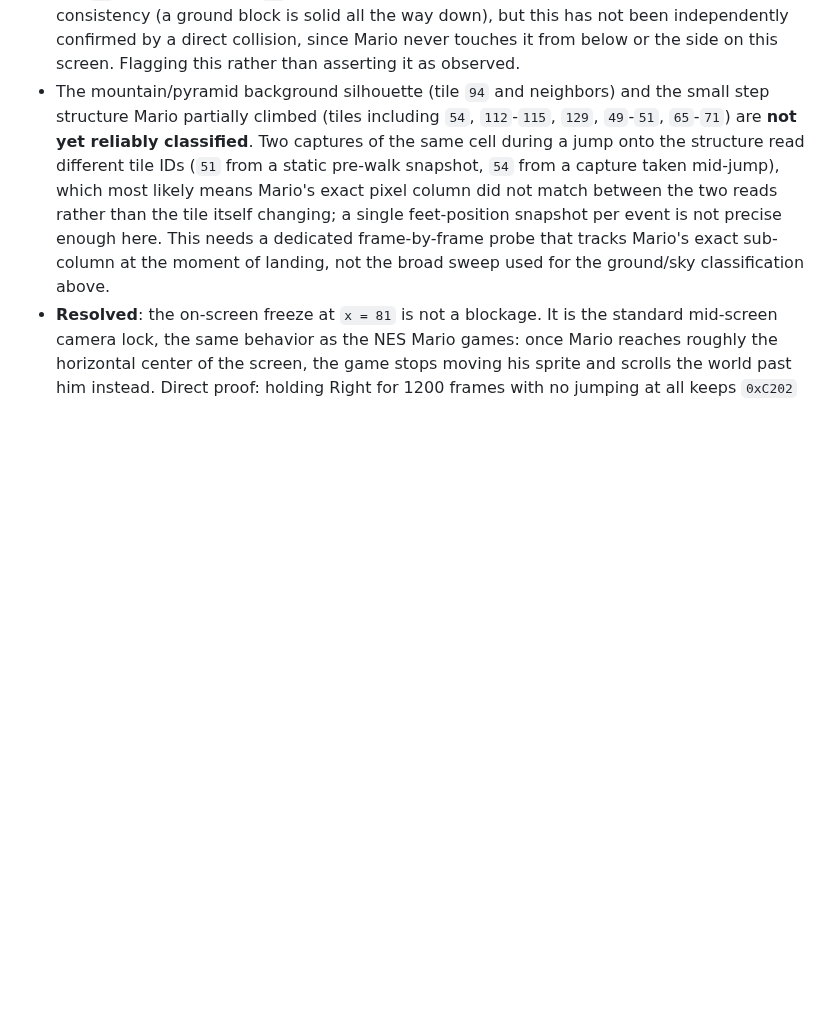
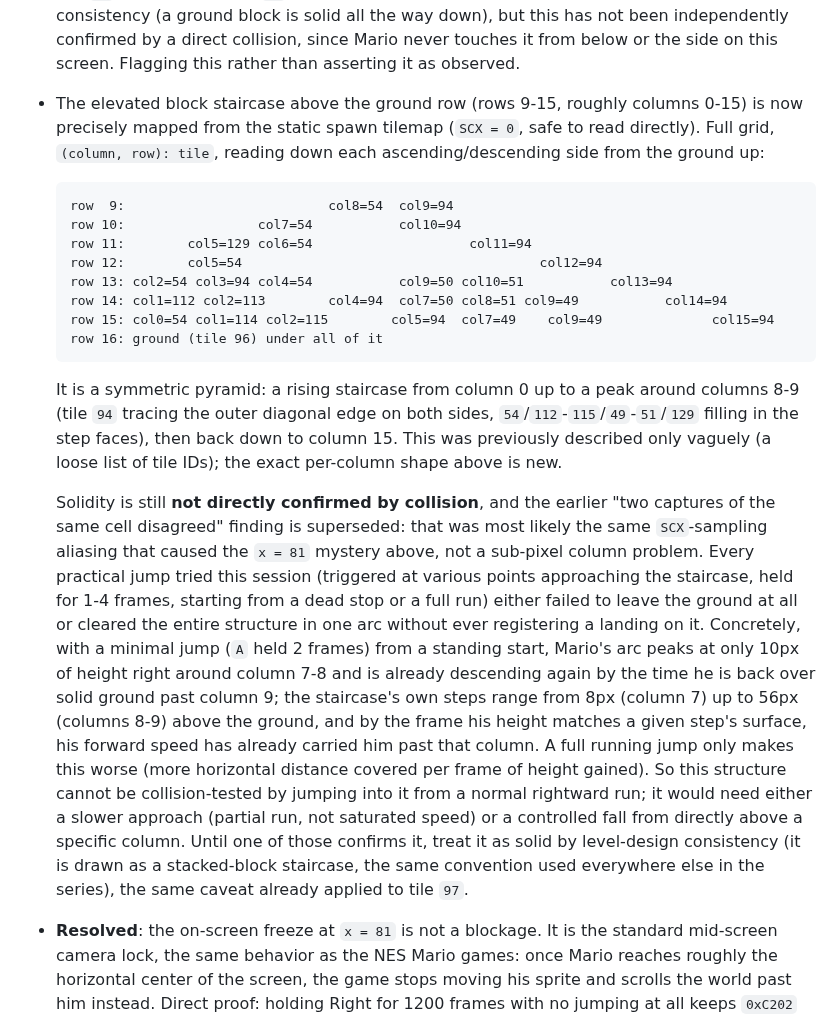
Before and after one commit to RianGoossens/gb-recreation, a Markdown page: docs/reference/level-1-1.md, the part around the change. GitHub-like rendering; blank space fills up the shorter version.

Commit message:
docs(reference): map the World 1-1 pyramid's exact tile grid, solidity still open
Static spawn tilemap (SCX=0, safe to read directly) gives the precise
per-column shape of the elevated block staircase: a symmetric pyramid
from column 0 up to a peak around columns 8-9 and back down to column
15. Previously only a loose list of tile IDs was recorded.

Direct collision confirmation is still open. Every jump tried this
session, from a dead stop or a full run, either never left the ground
or cleared the entire structure in one arc without landing on it:
Mario's forward speed carries him past a given column faster than he
can gain the height to touch its step. Needs a slower approach or a
controlled fall from directly above a column. The earlier "two
captures of the same cell disagreed" finding is superseded: most
likely the same SCX-sampling aliasing that caused the x=81 mystery,
not a sub-pixel column problem.

````diff
--- a/docs/reference/level-1-1.md
+++ b/docs/reference/level-1-1.md
@@ -76,17 +76,50 @@ tile his jump arc passes through with no effect on his motion is not.
   but this has not been independently confirmed by a direct collision, since
   Mario never touches it from below or the side on this screen. Flagging
   this rather than asserting it as observed.
-- The mountain/pyramid background silhouette (tile `94` and neighbors) and
-  the small step structure Mario partially climbed (tiles including `54`,
-  `112`-`115`, `129`, `49`-`51`, `65`-`71`) are **not yet reliably
-  classified**. Two captures of the same cell during a jump onto the
-  structure read different tile IDs (`51` from a static pre-walk snapshot,
-  `54` from a capture taken mid-jump), which most likely means Mario's exact
-  pixel column did not match between the two reads rather than the tile
-  itself changing; a single feet-position snapshot per event is not precise
-  enough here. This needs a dedicated frame-by-frame probe that tracks
-  Mario's exact sub-column at the moment of landing, not the broad sweep
-  used for the ground/sky classification above.
+- The elevated block staircase above the ground row (rows 9-15, roughly
+  columns 0-15) is now precisely mapped from the static spawn tilemap
+  (`SCX = 0`, safe to read directly). Full grid, `(column, row): tile`,
+  reading down each ascending/descending side from the ground up:
+
+  ```
+  row  9:                          col8=54  col9=94
+  row 10:                 col7=54           col10=94
+  row 11:        col5=129 col6=54                    col11=94
+  row 12:        col5=54                                      col12=94
+  row 13: col2=54 col3=94 col4=54           col9=50 col10=51           col13=94
+  row 14: col1=112 col2=113        col4=94  col7=50 col8=51 col9=49           col14=94
+  row 15: col0=54 col1=114 col2=115        col5=94  col7=49    col9=49              col15=94
+  row 16: ground (tile 96) under all of it
+  ```
+
+  It is a symmetric pyramid: a rising staircase from column 0 up to a peak
+  around columns 8-9 (tile `94` tracing the outer diagonal edge on both
+  sides, `54`/`112`-`115`/`49`-`51`/`129` filling in the step faces), then
+  back down to column 15. This was previously described only vaguely (a
+  loose list of tile IDs); the exact per-column shape above is new.
+
+  Solidity is still **not directly confirmed by collision**, and the
+  earlier "two captures of the same cell disagreed" finding is superseded:
+  that was most likely the same `SCX`-sampling aliasing that caused the
+  `x = 81` mystery above, not a sub-pixel column problem. Every practical
+  jump tried this session (triggered at various points approaching the
+  staircase, held for 1-4 frames, starting from a dead stop or a full run)
+  either failed to leave the ground at all or cleared the entire structure
+  in one arc without ever registering a landing on it. Concretely, with a
+  minimal jump (`A` held 2 frames) from a standing start, Mario's arc peaks
+  at only 10px of height right around column 7-8 and is already descending
+  again by the time he is back over solid ground past column 9; the
+  staircase's own steps range from 8px (column 7) up to 56px (columns 8-9)
+  above the ground, and by the frame his height matches a given step's
+  surface, his forward speed has already carried him past that column. A
+  full running jump only makes this worse (more horizontal distance
+  covered per frame of height gained). So this structure cannot be
+  collision-tested by jumping into it from a normal rightward run; it
+  would need either a slower approach (partial run, not saturated speed)
+  or a controlled fall from directly above a specific column. Until one of
+  those confirms it, treat it as solid by level-design consistency (it is
+  drawn as a stacked-block staircase, the same convention used everywhere
+  else in the series), the same caveat already applied to tile `97`.
 - **Resolved**: the on-screen freeze at `x = 81` is not a blockage. It is
   the standard mid-screen camera lock, the same behavior as the NES Mario
   games: once Mario reaches roughly the horizontal center of the screen,
````
Also changed, not shown: docs/GRAND_MASTER_PLAN.md (+1 -1 lines).
